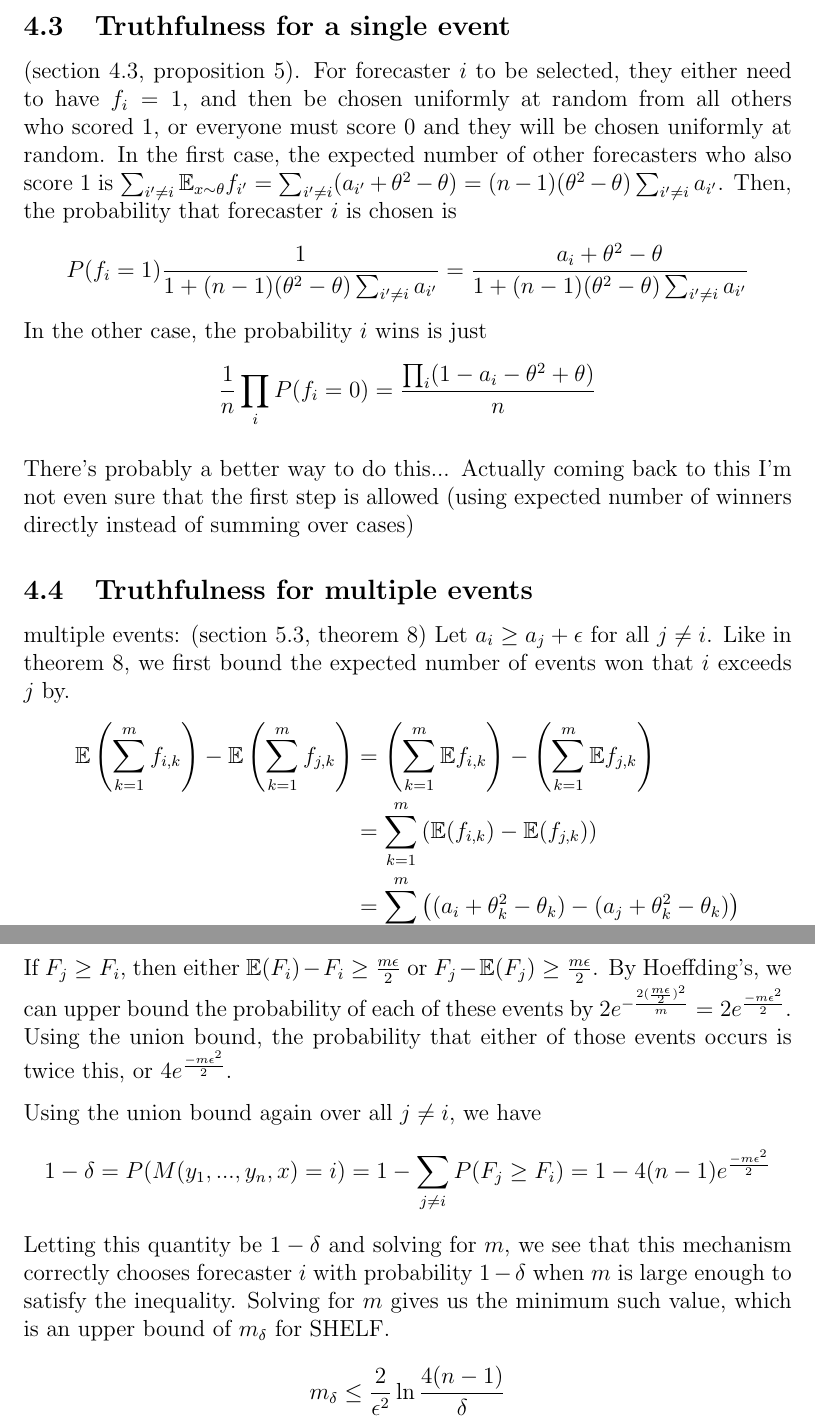
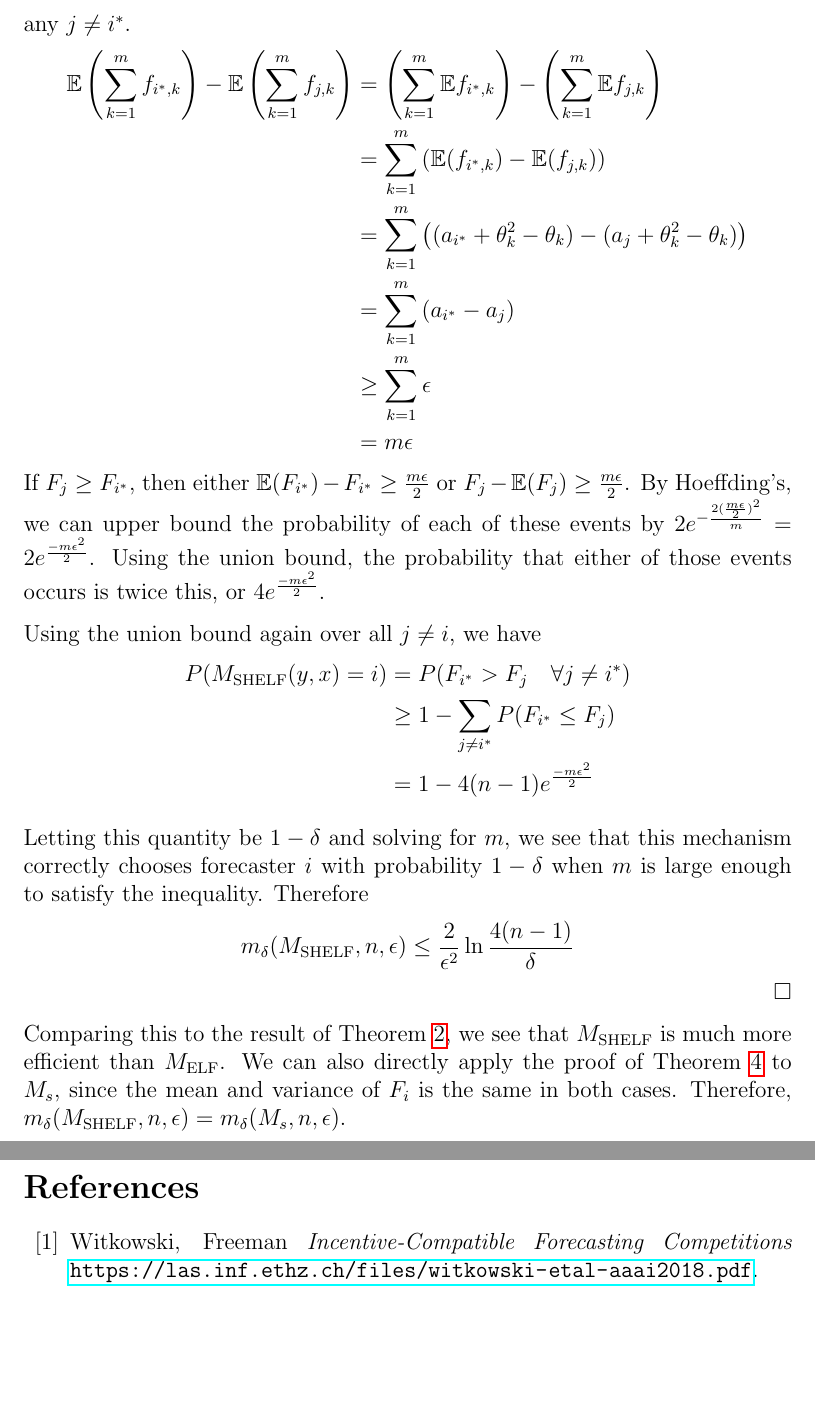
Before and after one commit to rngomez303/empirical-elf, a LaTeX document (paper/draft1.tex): two parts of pages 8 and 9 of 9 before the commit and two parts of pages 9 and 10 of 10 after it, joined at a grey line, cut at the place of the change, the shorter picture padded with empty space. Compiled offline with pdfLaTeX.

Commit message:
added citation and fixed formatting throughout

```diff
--- a/paper/draft1.tex
+++ b/paper/draft1.tex
@@ -183,16 +203,13 @@ From proposition 2, we have that $E_{x \sim \theta}(R_q(y, x)) = R_q(y, \theta)
 
-\subsection{Truthfulness for a single event}
-(section 4.3, proposition 5).  For forecaster $i$ to be selected, they either need to have $f_i = 1$, and then be chosen uniformly at random from all others who scored 1, or everyone must score 0 and they will be chosen uniformly at random. In the first case, the expected number of other forecasters who also score 1 is $\sum_{i' \neq i} \E_{x \sim \theta} f_{i'} = \sum_{i' \neq i} (a_{i'} + \theta^2 - \theta) = (n-1) (\theta^2 - \theta) \sum_{i' \neq i} a_{i'}$. Then, the probability that forecaster $i$ is chosen is
-\[
-  P(f_i = 1) \frac{1}{1 + (n-1) (\theta^2 - \theta) \sum_{i' \neq i} a_{i'}} = \frac{a_i +\theta^2 - \theta}{1 + (n-1) (\theta^2 - \theta) \sum_{i' \neq i} a_{i'}}
-\]
-In the other case, the probability $i$ wins is just
-\[
-  \frac{1}{n} \prod_{i} P(f_i = 0) = \frac{\prod_i (1 - a_i -\theta^2 + \theta)}{n}
-\]
+% \subsection{Truthfulness for a single event}
+% (section 4.3, proposition 5).  For forecaster $i$ to be selected, they either need to have $f_i = 1$, and then be chosen uniformly at random from all others who scored 1, or everyone must score 0 and they will be chosen uniformly at random. In the first case, the expected number of other forecasters who also score 1 is $\sum_{i' \neq i} \E_{x \sim \theta} f_{i'} = \sum_{i' \neq i} (a_{i'} + \theta^2 - \theta) = (n-1) (\theta^2 - \theta) \sum_{i' \neq i} a_{i'}$. Then, the probability that forecaster $i$ is chosen is
+% \[
+%   P(f_i = 1) \frac{1}{1 + (n-1) (\theta^2 - \theta) \sum_{i' \neq i} a_{i'}} = \frac{a_i +\theta^2 - \theta}{1 + (n-1) (\theta^2 - \theta) \sum_{i' \neq i} a_{i'}}
+% \]
+% In the other case, the probability $i$ wins is just
+% \[
+%   \frac{1}{n} \prod_{i} P(f_i = 0) = \frac{\prod_i (1 - a_i -\theta^2 + \theta)}{n}
+% \]
 
-There's probably a better way to do this... Actually coming back to this I'm not even sure that the first step is allowed (using expected number of winners directly instead of summing over cases)
+% There's probably a better way to do this... Actually coming back to this I'm not even sure that the first step is allowed (using expected number of winners directly instead of summing over cases)
 
-\subsection{Truthfulness for multiple events}
-multiple events: (section 5.3, theorem 8)
-Let $a_i \geq a_j + \epsilon$ for all $j\neq i$. Like in theorem 8, we first bound the expected number of events won that $i$ exceeds $j$ by.
@@ -199,21 +223,29 @@ Let $a_i \geq a_j + \epsilon$ for all $j\neq i$. Like in theorem 8, we first bou
+We first bound the difference in the expected number of wins of $i^*$ and $j$, for any $j \neq i^*$.
 \begin{align*}
-  \E \left( \sum_{k=1}^m f_{i, k}\right) - \E \left( \sum_{k=1}^m f_{j, k}\right)
-  &= \left( \sum_{k=1}^m \E f_{i, k}\right) - \left( \sum_{k=1}^m \E f_{j, k}\right)\\
-  &= \sum_{k=1}^m \left(\E (f_{i, k}) - \E (f_{j, k})\right)\\
-  &= \sum_{k=1}^m \left((a_i + \theta_k^2 - \theta_k) - (a_j + \theta_k^2 - \theta_k)\right)\\
-  &= \sum_{k=1}^m \left(a_i - a_j\right)\\
+  \E \left( \sum_{k=1}^m f_{i^*, k}\right) - \E \left( \sum_{k=1}^m f_{j, k}\right)
+  &= \left( \sum_{k=1}^m \E f_{i^*, k}\right) - \left( \sum_{k=1}^m \E f_{j, k}\right)\\
+  &= \sum_{k=1}^m \left(\E (f_{i^*, k}) - \E (f_{j, k})\right)\\
+  &= \sum_{k=1}^m \left((a_{i^*} + \theta_k^2 - \theta_k) - (a_j + \theta_k^2 - \theta_k)\right)\\
+  &= \sum_{k=1}^m \left(a_{i^*} - a_j\right)\\
   &\geq \sum_{k=1}^m \epsilon\\
   &=m \epsilon
 \end{align*}
-If $F_j \geq F_i$, then either $\E(F_i) - F_i \geq \frac{m \epsilon}{2}$ or $F_j - \E(F_j) \geq \frac{m \epsilon}{2}$. By Hoeffding's, we can upper bound the probability of each of these events by $2 e^{-\frac{2 (\frac{m \epsilon}{2})^2}{m}} = 2 e^{\frac{- m \epsilon^2}{2}}$. Using the union bound, the probability that either of those events occurs is twice this, or $4 e^{\frac{- m \epsilon^2}{2}}$.
+If $F_j \geq F_{i^*}$, then either $\E(F_{i^*}) - F_{i^*} \geq \frac{m \epsilon}{2}$ or $F_j - \E(F_j) \geq \frac{m \epsilon}{2}$. By Hoeffding's, we can upper bound the probability of each of these events by $2 e^{-\frac{2 (\frac{m \epsilon}{2})^2}{m}} = 2 e^{\frac{- m \epsilon^2}{2}}$. Using the union bound, the probability that either of those events occurs is twice this, or $4 e^{\frac{- m \epsilon^2}{2}}$.
 
 Using the union bound again over all $j \neq i$, we have
-\[
-1 - \delta = P(M(y_1, ..., y_n, x) = i) = 1 - \sum_{j \neq i} P(F_j \geq F_i) = 1 - 4 (n-1) e^{\frac{- m \epsilon^2}{2}}
-\]
-Letting this quantity be $1 - \delta$ and solving for $m$, we see that this mechanism correctly chooses forecaster $i$ with probability $1 - \delta$ when $m$ is large enough to satisfy the inequality. Solving for $m$ gives us the minimum such value, which is an upper bound of $m_\delta$ for SHELF.
-\[ m_\delta \leq \frac{2}{\epsilon^2} \ln \frac{4(n-1)}{\delta} \]
+\begin{align*}
+  P(\shelf(y, x) = i) &= P(F_{i^*} > F_j \quad \forall j \neq i^*) \\
+                      &\geq 1 - \sum_{j\neq i^*} P(F_{i^*} \leq F_j) \\
+                      &= 1 - 4 (n-1) e^{\frac{- m \epsilon^2}{2}}
+\end{align*}
+
+Letting this quantity be $1 - \delta$ and solving for $m$, we see that this mechanism correctly chooses forecaster $i$ with probability $1 - \delta$ when $m$ is large enough to satisfy the inequality. Therefore
+\[ m_\delta(\shelf, n, \epsilon) \leq \frac{2}{\epsilon^2} \ln \frac{4(n-1)}{\delta} \]
+\hfill \QED
+
+Comparing this to the result of Theorem \ref{elf_bound}, we see that $\shelf$ is much more efficient than $\elf$. We can also directly apply the proof of Theorem \ref{shelf_bound} to $M_s$, since the mean and variance of $F_i$ is the same in both cases. Therefore, $m_\delta(\shelf, n, \epsilon) = m_\delta(M_s, n, \epsilon)$.
 
 
-% \begin{thebibliography}{99}
+\begin{thebibliography}{99}
+\bibitem{elf} Witkowski, Freeman  \emph{Incentive-Compatible Forecasting Competitions} \url{https://las.inf.ethz.ch/files/witkowski-etal-aaai2018.pdf}.
 
```
Also changed, not shown: paper/draft1.pdf, paper/draft1.tex (69 more changed lines).
